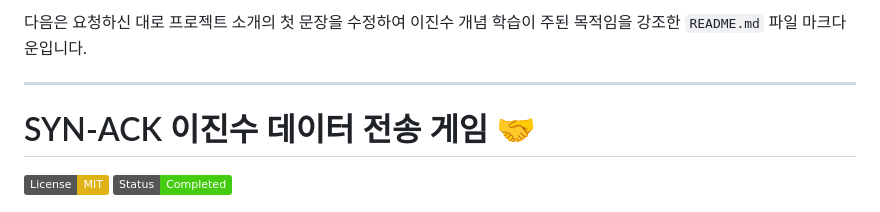
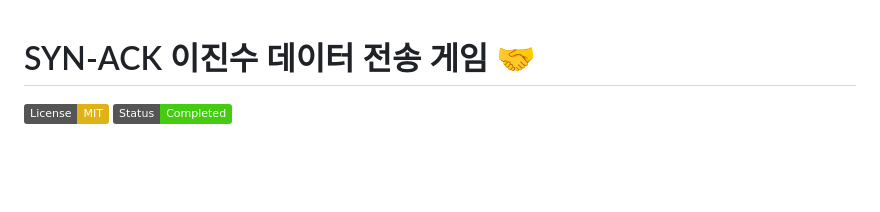
Before and after one commit to implict/syn-ack, a Markdown page: README.md, the part around the change. Drawn GitHub-style; badges without logos; blank space fills up the shorter version.

```diff
--- a/README.md
+++ b/README.md
@@ -1,6 +1,3 @@
-다음은 요청하신 대로 프로젝트 소개의 첫 문장을 수정하여 이진수 개념 학습이 주된 목적임을 강조한 `README.md` 파일 마크다운입니다.
-
----
 
 # SYN-ACK 이진수 데이터 전송 게임 🤝
 
```
